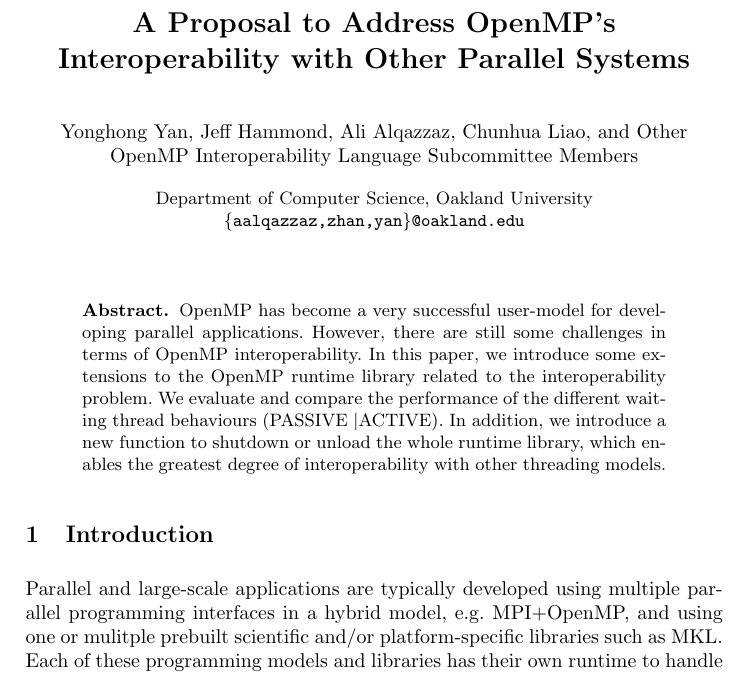
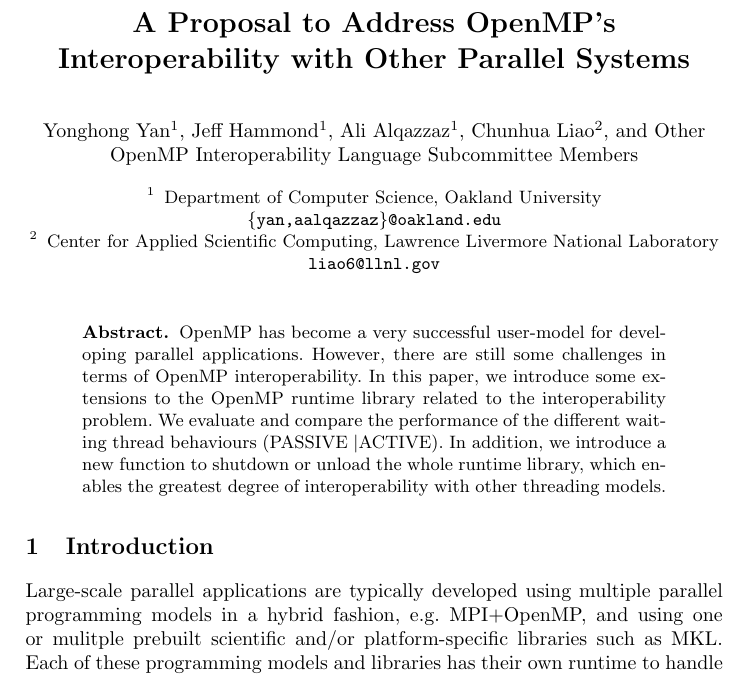
Before and after one commit to passlab/interop, a LaTeX thesis (iwomp16/omp.tex, which reads iwomp16/intro.tex): part of page 1 of 13, cut so that both start at the same text. Compiled offline with pdfLaTeX.

Commit message:
institution info.

```diff
--- a/iwomp16/intro.tex
+++ b/iwomp16/intro.tex
@@ -1,5 +1,5 @@
-Parallel and large-scale applications are typically developed using multiple parallel programming interfaces in
-a hybrid model, e.g. MPI+OpenMP, and using one or mulitple prebuilt scientific and/or platform-specific libraries such as MKL.
+Large-scale parallel applications are typically developed using multiple parallel programming models in
+a hybrid fashion, e.g. MPI+OpenMP, and using one or mulitple prebuilt scientific and/or platform-specific libraries such as MKL.
 Each of these programming models and libraries has their own runtime to handle scheduling of work units and management of computational
 and data movement tasks. There have been challening issues for using these models in one application, including
 compatibility issues for compiling and linking, oversubscription of resources at runtime, and the naming conflicts that
--- a/iwomp16/omp.tex
+++ b/iwomp16/omp.tex
@@ -38,7 +38,7 @@
 %                                     also used for the TOC unless
 %                                     \toctitle is used
 %
-\author{Yonghong Yan \and Jeff Hammond \and Ali Alqazzaz  \and Chunhua Liao \and Other OpenMP Interoperability Language Subcommittee Members}
+\author{Yonghong Yan\inst{1} \and Jeff Hammond\inst{1} \and Ali Alqazzaz\inst{1}  \and Chunhua Liao\inst{2} \and Other OpenMP Interoperability Language Subcommittee Members}
 
 %
 %\authorrunning{Ivar Ekeland et al.}   % abbreviated author list (for running head)
@@ -48,7 +48,10 @@
 %Craig Chambers, Kim B. Bruce, Elisa Bertino}
 %
 \institute{Department of Computer Science, Oakland University\\
-\email{\{aalqazzaz,zhan,yan\}@oakland.edu}}
+\email{\{yan,aalqazzaz\}@oakland.edu}
+\and Center for Applied Scientific Computing, Lawrence Livermore National Laboratory\\
+\email{liao6@llnl.gov}
+}
 \maketitle              % typeset the title of the contribution
 
 \begin{abstract}
```
